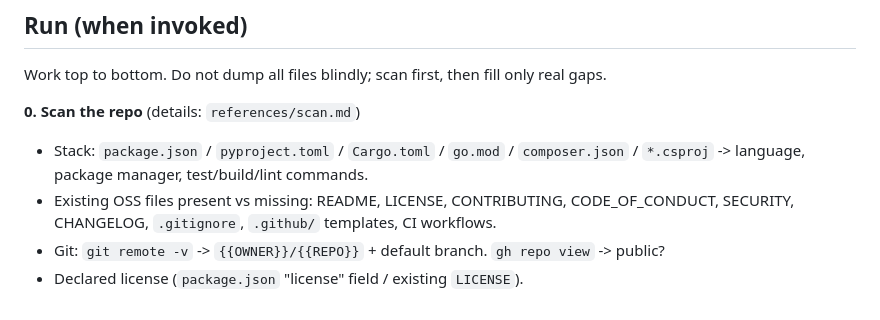
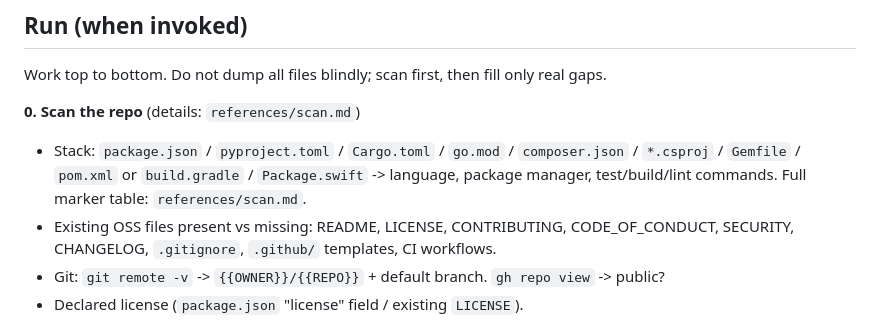
Before and after one commit to AnayDhawan/oss-launch, a Markdown page: SKILL.md, the part around the change. Drawn GitHub-style.

Commit message:
docs: list all 9 stack markers in SKILL.md's scan step
Gemfile, pom.xml/build.gradle and Package.swift were missing, so an agent following
SKILL.md literally would skip 3 of the 9 stacks detect-stack.sh supports.

Closes #22

```diff
--- a/SKILL.md
+++ b/SKILL.md
@@ -16,7 +16,8 @@ Work top to bottom. Do not dump all files blindly; scan first, then fill only re
 
 **0. Scan the repo** (details: `references/scan.md`)
 - Stack: `package.json` / `pyproject.toml` / `Cargo.toml` / `go.mod` / `composer.json` /
-  `*.csproj` -> language, package manager, test/build/lint commands.
+  `*.csproj` / `Gemfile` / `pom.xml` or `build.gradle` / `Package.swift` -> language,
+  package manager, test/build/lint commands. Full marker table: `references/scan.md`.
 - Existing OSS files present vs missing: README, LICENSE, CONTRIBUTING, CODE_OF_CONDUCT,
   SECURITY, CHANGELOG, `.gitignore`, `.github/` templates, CI workflows.
 - Git: `git remote -v` -> `{{OWNER}}/{{REPO}}` + default branch. `gh repo view` -> public?
```
